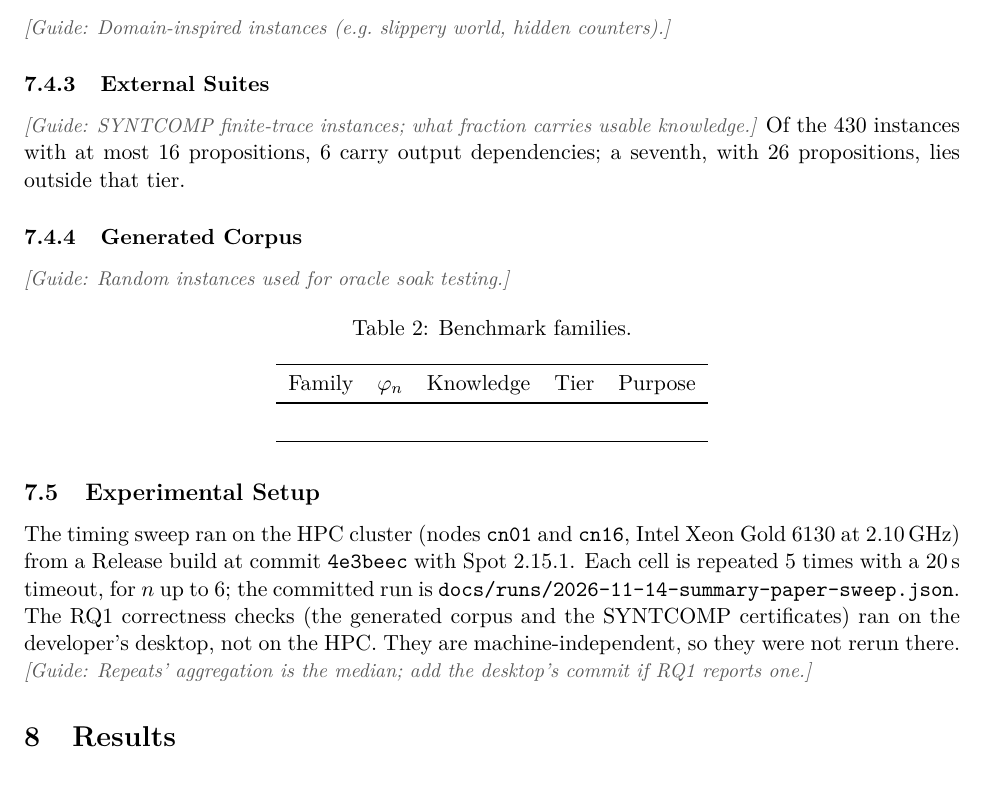
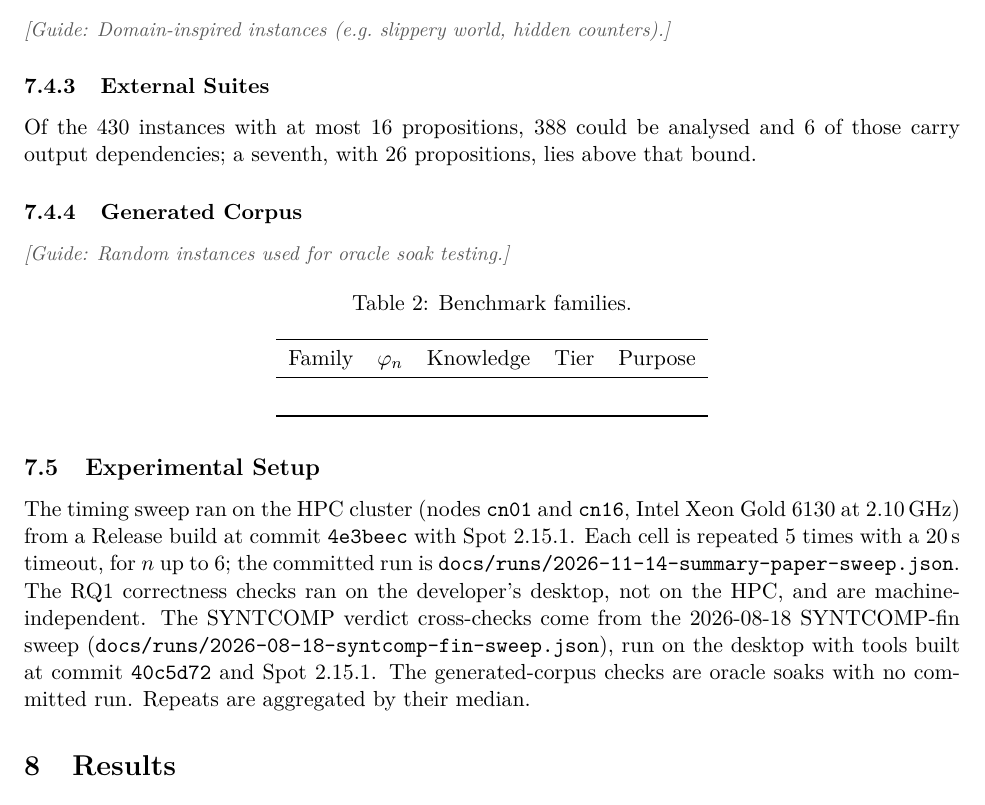
Before and after one commit to nadav-alon/ltlf-external-knowledge, a LaTeX paper (summary-paper/main.tex, which reads summary-paper/sections/07-benchmarks.tex): part of page 9 of 11, cut so that both start at the same text. Compiled offline with pdfLaTeX.

Commit message:
Apply review: §7 denominator, RQ1 provenance, drop stale guides
Co-Authored-By: Claude Sonnet 5.5 <noreply@anthropic.com>

```diff
--- a/summary-paper/sections/07-benchmarks.tex
+++ b/summary-paper/sections/07-benchmarks.tex
@@ -29,8 +29,7 @@ co-generated, \ldots}
 \guide{Domain-inspired instances (e.g.\ slippery world, hidden counters).}
 
 \subsubsection{External Suites}
-\guide{SYNTCOMP finite-trace instances; what fraction carries usable knowledge.}
-Of the 430 instances with at most 16 propositions, 6 carry output dependencies; a seventh, with 26 propositions, lies outside that tier.
+Of the 430 instances with at most 16 propositions, 388 could be analysed and 6 of those carry output dependencies; a seventh, with 26 propositions, lies above that bound.
 
 \subsubsection{Generated Corpus}
 \guide{Random instances used for oracle soak testing.}
@@ -50,6 +49,7 @@ Family & $\varphi_n$ & Knowledge & Tier & Purpose \\
 \subsection{Experimental Setup}
 The timing sweep ran on the HPC cluster (nodes \texttt{cn01} and \texttt{cn16}, Intel Xeon Gold 6130 at 2.10\,GHz) from a Release build at commit \texttt{4e3beec} with Spot 2.15.1.
 Each cell is repeated 5 times with a 20\,s timeout, for $n$ up to 6; the committed run is \texttt{docs/runs/2026-11-14-summary-paper-sweep.json}.
-The RQ1 correctness checks (the generated corpus and the SYNTCOMP certificates) ran on the developer's desktop, not on the HPC.
-They are machine-independent, so they were not rerun there.
-\guide{Repeats' aggregation is the median; add the desktop's commit if RQ1 reports one.}
+The RQ1 correctness checks ran on the developer's desktop, not on the HPC, and are machine-independent.
+The SYNTCOMP verdict cross-checks come from the 2026-08-18 SYNTCOMP-fin sweep (\texttt{docs/runs/2026-08-18-syntcomp-fin-sweep.json}), run on the desktop with tools built at commit \texttt{40c5d72} and Spot 2.15.1.
+The generated-corpus checks are oracle soaks with no committed run.
+Repeats are aggregated by their median.
```
